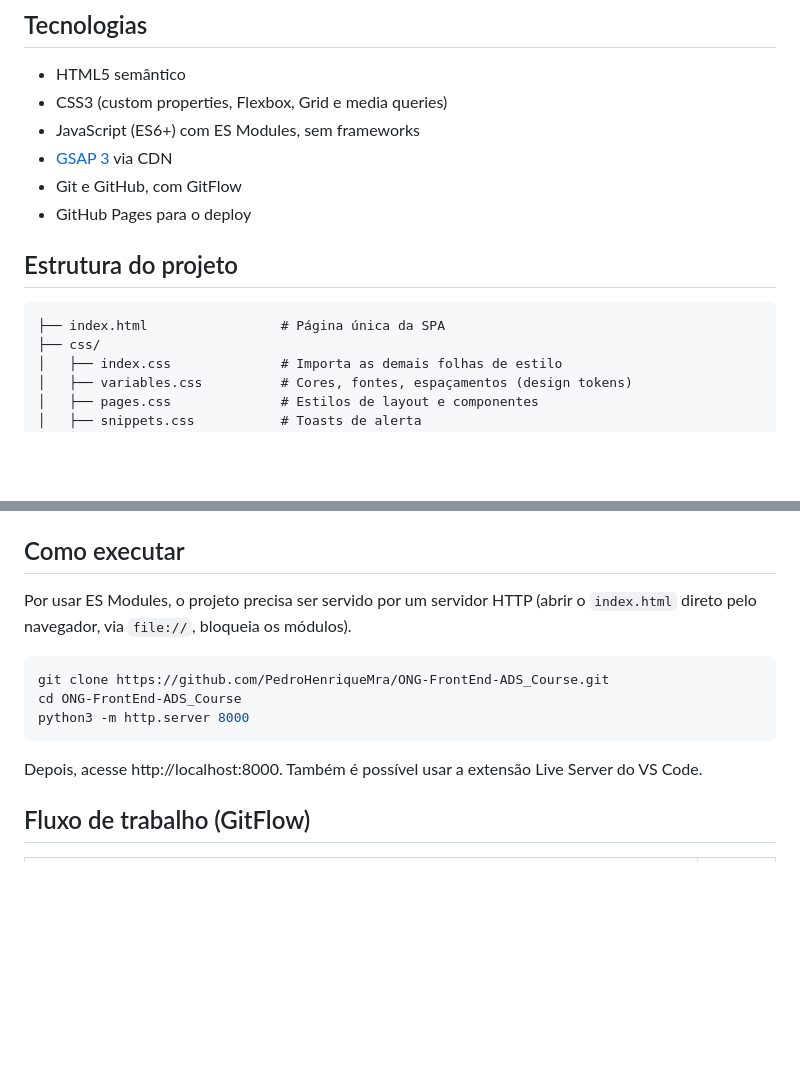
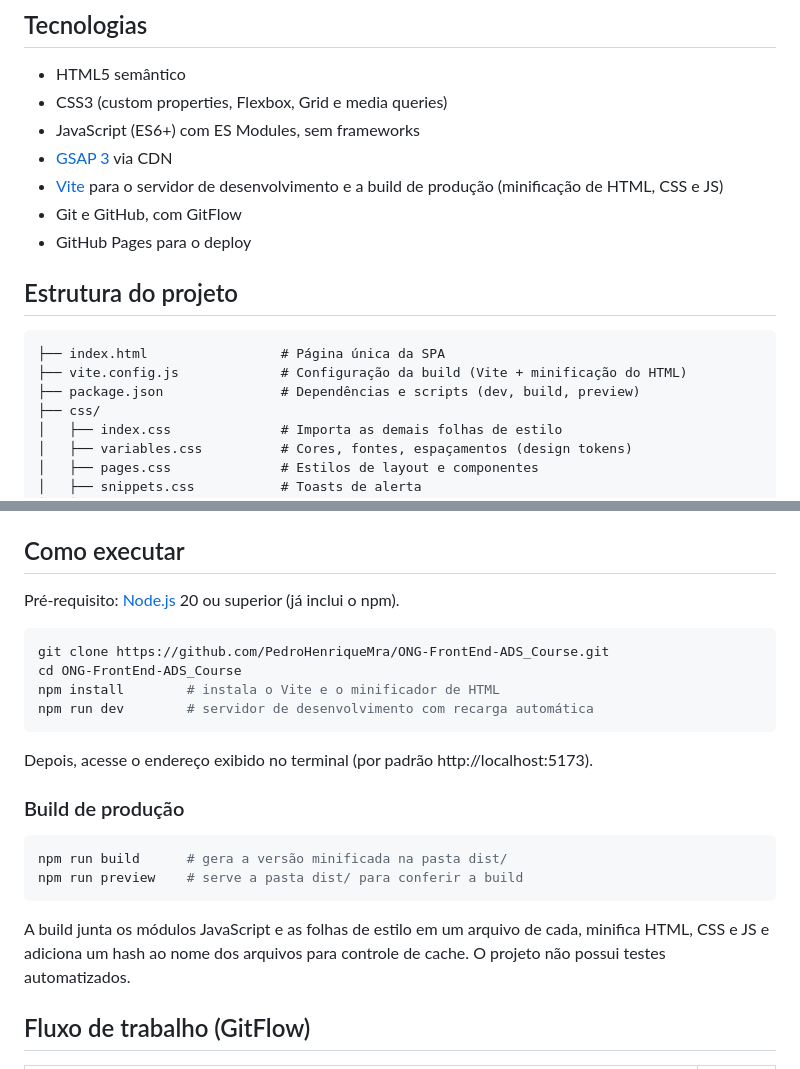
Before and after one commit to PedroHenriqueMra/ONG-FrontEnd-ADS_Course, a Markdown page: README.md, 2 parts joined by grey strips. GitHub-like rendering; blank space fills up the shorter version.

Commit message:
docs: atualiza instruções de execução e build com Vite
Co-Authored-By: Claude Opus 5.5 <noreply@anthropic.com>

````diff
--- a/README.md
+++ b/README.md
@@ -19,6 +19,7 @@ Site institucional de uma ONG fictícia de resgate e adoção de cães e gatos e
 - CSS3 (custom properties, Flexbox, Grid e media queries)
 - JavaScript (ES6+) com ES Modules, sem frameworks
 - [GSAP 3](https://gsap.com/) via CDN
+- [Vite](https://vite.dev/) para o servidor de desenvolvimento e a build de produção (minificação de HTML, CSS e JS)
 - Git e GitHub, com GitFlow
 - GitHub Pages para o deploy
 
@@ -26,6 +27,8 @@ Site institucional de uma ONG fictícia de resgate e adoção de cães e gatos e
 
 ```
 ├── index.html                 # Página única da SPA
+├── vite.config.js             # Configuração da build (Vite + minificação do HTML)
+├── package.json               # Dependências e scripts (dev, build, preview)
 ├── css/
 │   ├── index.css              # Importa as demais folhas de estilo
 │   ├── variables.css          # Cores, fontes, espaçamentos (design tokens)
@@ -48,15 +51,25 @@ Cada template retorna um objeto `{ html, afterRender }`: o roteador insere o HTM
 
 ## Como executar
 
-Por usar ES Modules, o projeto precisa ser servido por um servidor HTTP (abrir o `index.html` direto pelo navegador, via `file://`, bloqueia os módulos).
+Pré-requisito: [Node.js](https://nodejs.org/) 20 ou superior (já inclui o npm).
 
 ```bash
 git clone https://github.com/PedroHenriqueMra/ONG-FrontEnd-ADS_Course.git
 cd ONG-FrontEnd-ADS_Course
-python3 -m http.server 8000
+npm install        # instala o Vite e o minificador de HTML
+npm run dev        # servidor de desenvolvimento com recarga automática
 ```
 
-Depois, acesse http://localhost:8000. Também é possível usar a extensão Live Server do VS Code.
+Depois, acesse o endereço exibido no terminal (por padrão http://localhost:5173).
+
+### Build de produção
+
+```bash
+npm run build      # gera a versão minificada na pasta dist/
+npm run preview    # serve a pasta dist/ para conferir a build
+```
+
+A build junta os módulos JavaScript e as folhas de estilo em um arquivo de cada, minifica HTML, CSS e JS e adiciona um hash ao nome dos arquivos para controle de cache. O projeto não possui testes automatizados.
 
 ## Fluxo de trabalho (GitFlow)
 
````
